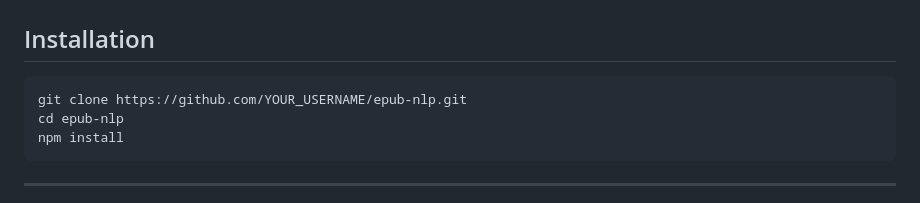
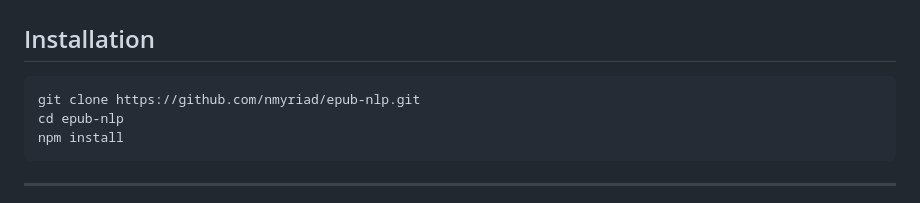
Before and after one commit to nmyriad/epub-nlp, a Markdown page: README.md, the part around the change. Drawn GitHub-style.

Commit message:
fix: update README with correct GitHub URL

````diff
--- a/README.md
+++ b/README.md
@@ -27,7 +27,7 @@ Extracts and analyzes text across every chapter, producing structured JSON and C
 ## Installation
 
 ```bash
-git clone https://github.com/YOUR_USERNAME/epub-nlp.git
+git clone https://github.com/nmyriad/epub-nlp.git
 cd epub-nlp
 npm install
 ```
````
